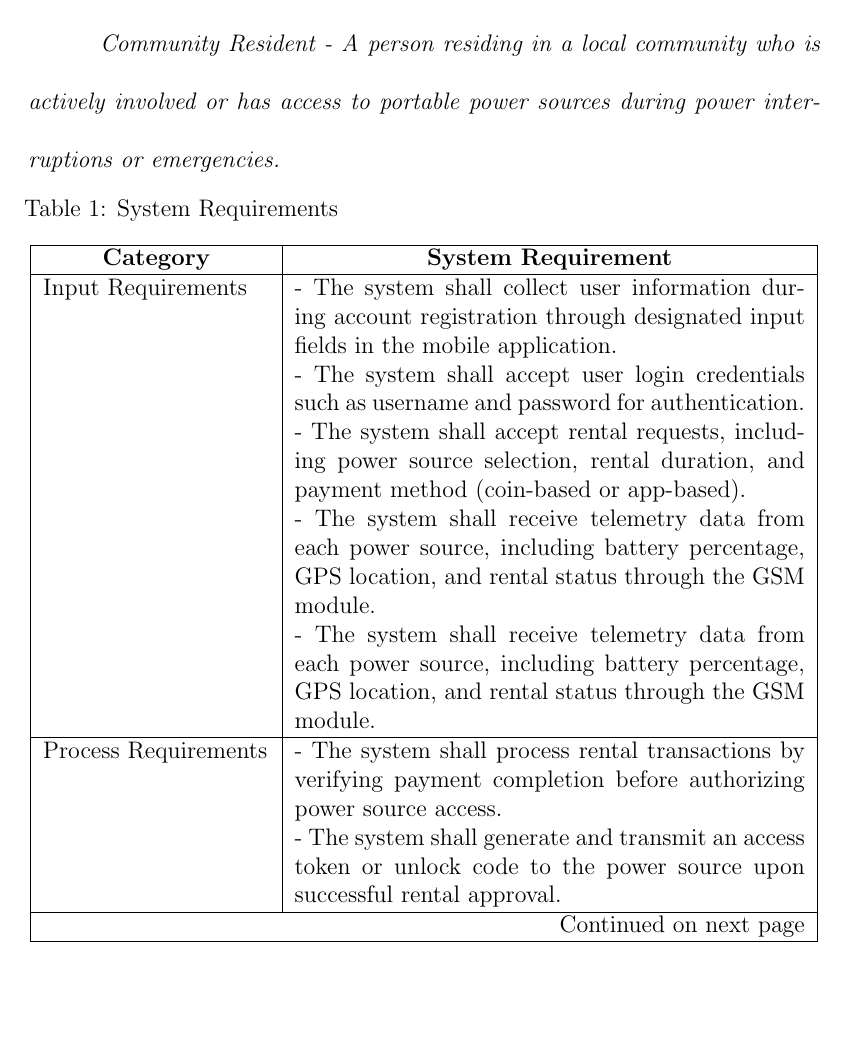
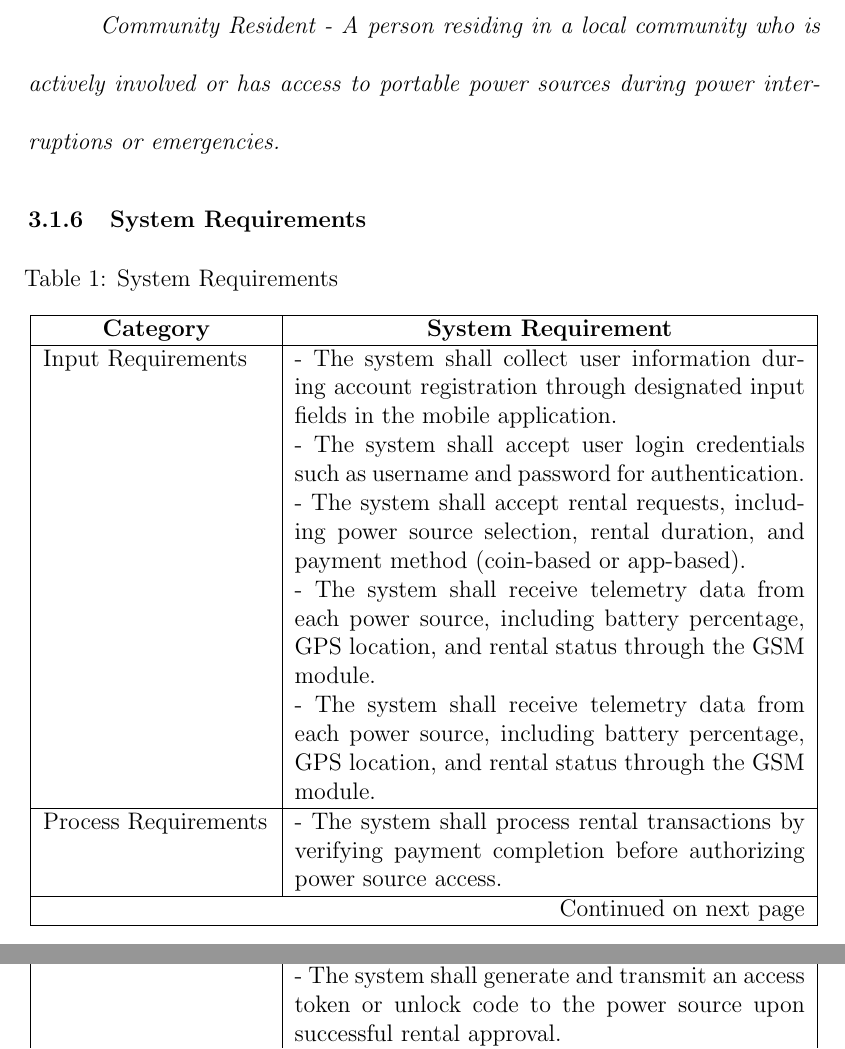
Before and after one commit to zrshnn/LATEX, a LaTeX thesis (thesis.TEX, which reads chapter3.tex): part of page 56 of 89 before the commit and two parts of pages 56 and 57 of 89 after it, the two joined at a grey line, cut so that both start at the same text, the shorter picture padded with empty space. Compiled offline with pdfLaTeX; a missing bibliography style is replaced by a similar one.

Commit message:
Chapter 3 Latex code

```diff
--- a/chapter3.tex
+++ b/chapter3.tex
@@ -48,6 +48,7 @@ After the planning phase, the system’s users were identified. For this study,
 
 \textit{Community Resident - A person residing in a local community who is actively involved or has access to portable power sources during power interruptions or emergencies.}
 
+\subsection{System Requirements}
 
 	\begin{longtable}{|p{4cm} | p{9cm}|}
 		\caption{System Requirements} \label{tab:long} \\
```
Also changed, not shown: chapter3.tex (3 more changed lines), 7 other files.
